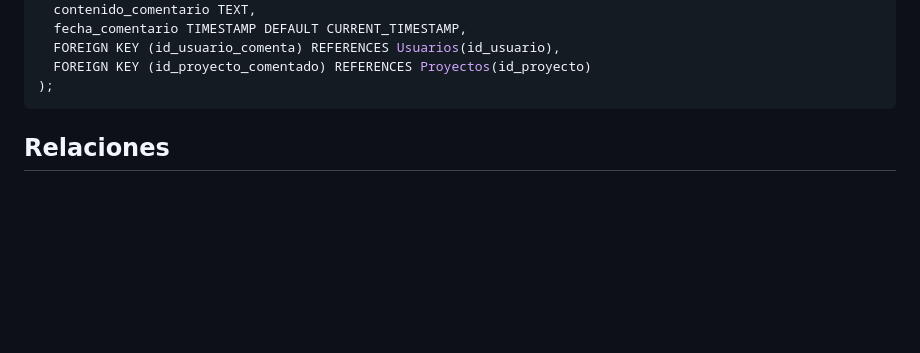
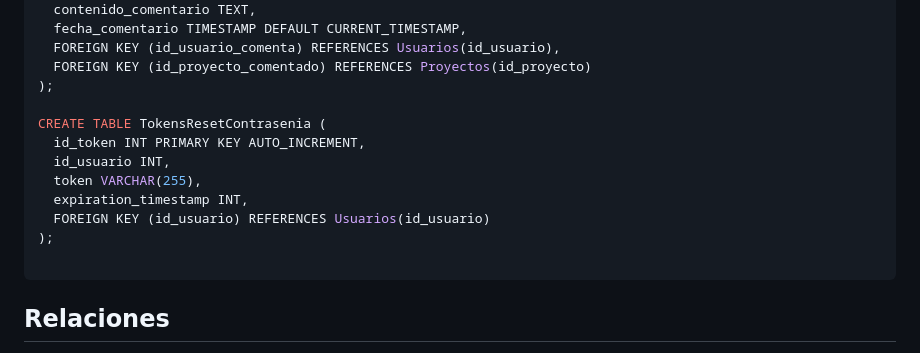
Before and after one commit to Landerfg/Cafe_y_Tinta, a Markdown page: README.md, the part around the change. GitHub-like rendering; blank space fills up the shorter version.

Commit message:
Update README.md
Tabla Token

````diff
--- a/README.md
+++ b/README.md
@@ -41,6 +41,15 @@ CREATE TABLE Comentarios (
   FOREIGN KEY (id_usuario_comenta) REFERENCES Usuarios(id_usuario),
   FOREIGN KEY (id_proyecto_comentado) REFERENCES Proyectos(id_proyecto)
 );
+
+CREATE TABLE TokensResetContrasenia (
+  id_token INT PRIMARY KEY AUTO_INCREMENT,
+  id_usuario INT,
+  token VARCHAR(255),
+  expiration_timestamp INT,
+  FOREIGN KEY (id_usuario) REFERENCES Usuarios(id_usuario)
+);
+
 ```
 
 ## Relaciones
````
